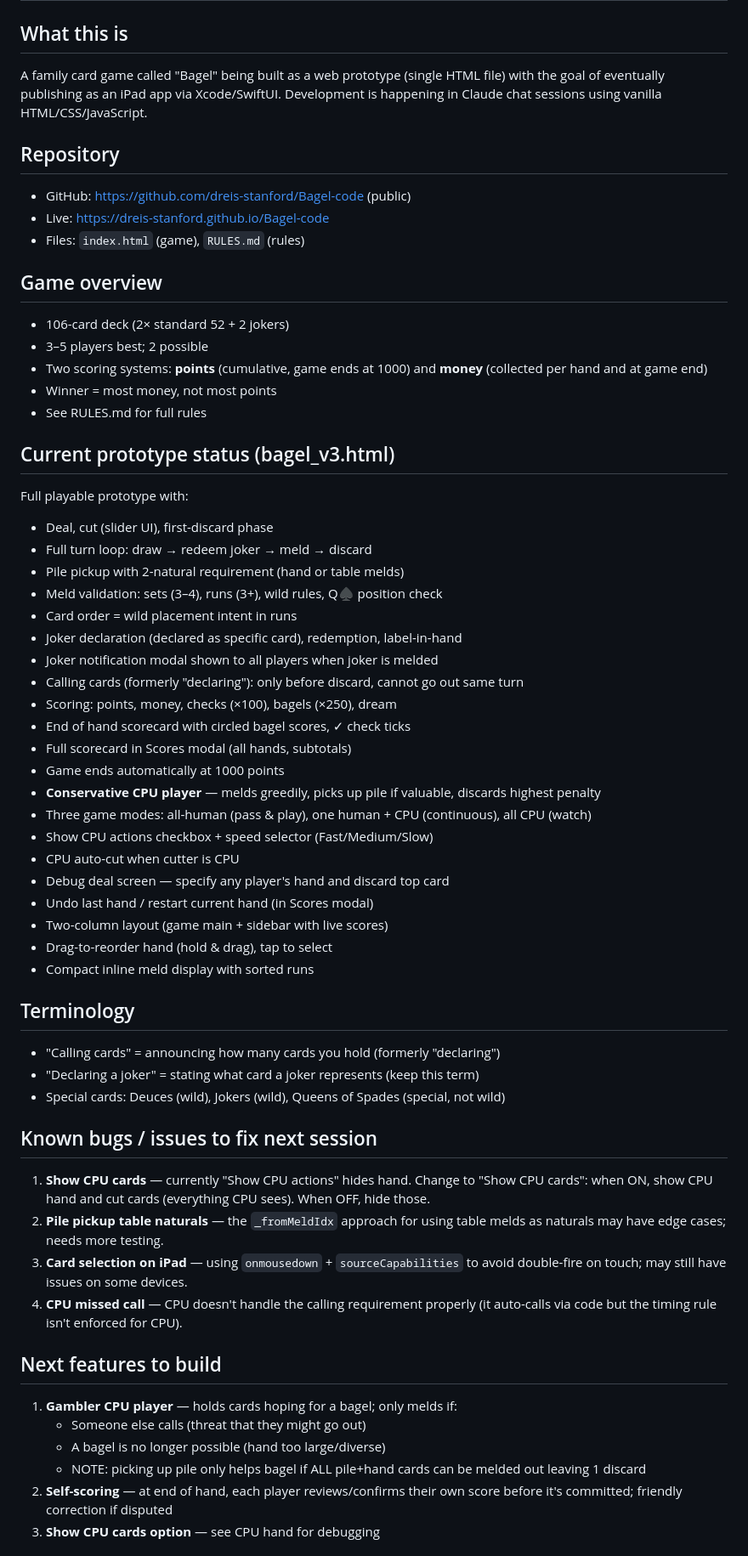
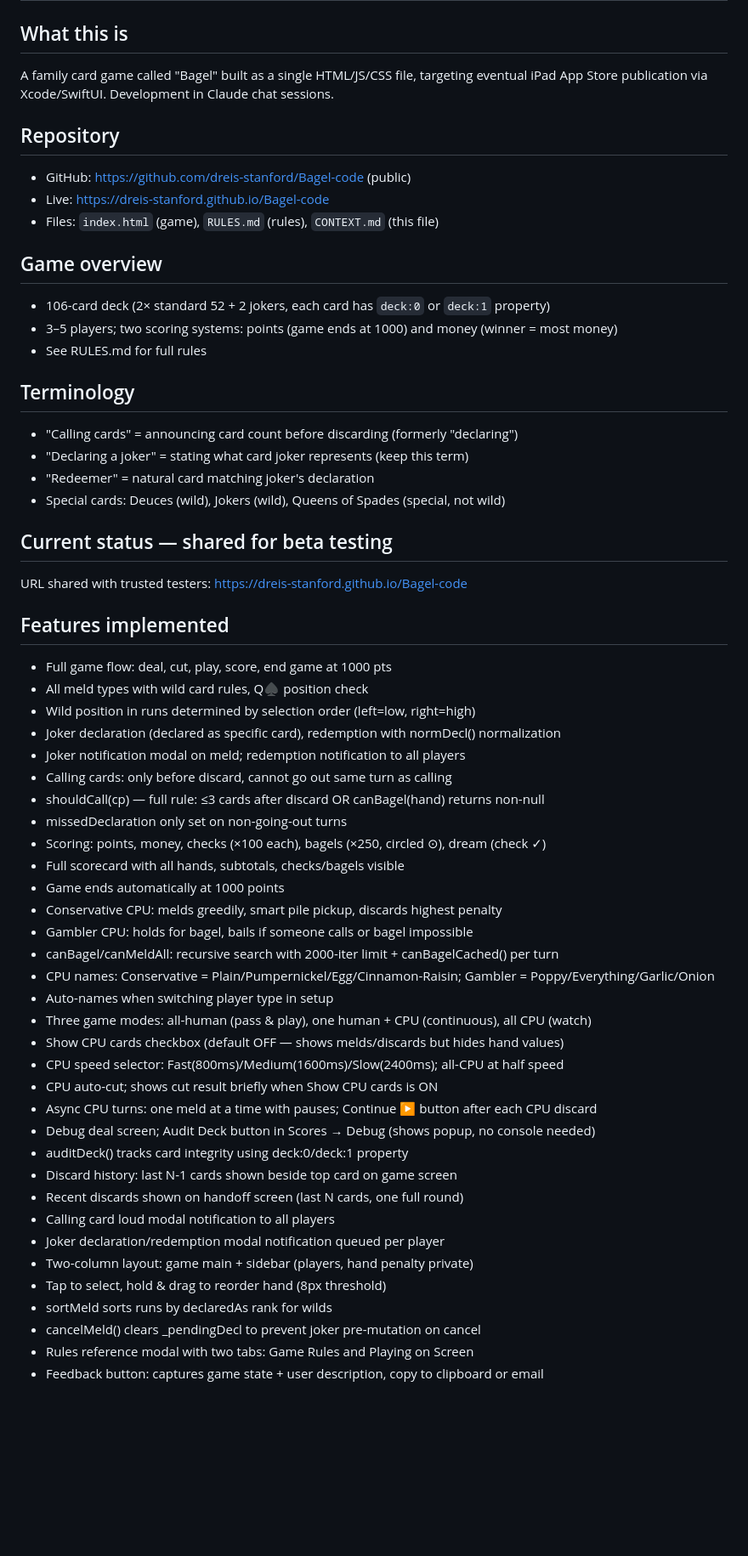
Before and after one commit to dreis-stanford/Bagel-code, a Markdown page: CONTEXT.md, the part around one of its changes. Shown at 85% size. Rendered like a GitHub page; blank space fills up the shorter version.

```diff
--- a/CONTEXT.md
+++ b/CONTEXT.md
@@ -1,60 +1,59 @@
 # Bagel — Development Context
 
 ## What this is
-A family card game called "Bagel" being built as a web prototype (single HTML file) with the goal of eventually publishing as an iPad app via Xcode/SwiftUI. Development is happening in Claude chat sessions using vanilla HTML/CSS/JavaScript.
+A family card game called "Bagel" built as a single HTML/JS/CSS file, targeting eventual iPad App Store publication via Xcode/SwiftUI. Development in Claude chat sessions.
 
 ## Repository
 - GitHub: https://github.com/dreis-stanford/Bagel-code (public)
 - Live: https://dreis-stanford.github.io/Bagel-code
-- Files: `index.html` (game), `RULES.md` (rules)
+- Files: `index.html` (game), `RULES.md` (rules), `CONTEXT.md` (this file)
 
 ## Game overview
-- 106-card deck (2× standard 52 + 2 jokers)
-- 3–5 players best; 2 possible
-- Two scoring systems: **points** (cumulative, game ends at 1000) and **money** (collected per hand and at game end)
-- Winner = most money, not most points
+- 106-card deck (2× standard 52 + 2 jokers, each card has `deck:0` or `deck:1` property)
+- 3–5 players; two scoring systems: points (game ends at 1000) and money (winner = most money)
 - See RULES.md for full rules
 
-## Current prototype status (bagel_v3.html)
-Full playable prototype with:
-- Deal, cut (slider UI), first-discard phase
-- Full turn loop: draw → redeem joker → meld → discard
-- Pile pickup with 2-natural requirement (hand or table melds)
-- Meld validation: sets (3–4), runs (3+), wild rules, Q♠ position check
-- Card order = wild placement intent in runs
-- Joker declaration (declared as specific card), redemption, label-in-hand
-- Joker notification modal shown to all players when joker is melded
-- Calling cards (formerly "declaring"): only before discard, cannot go out same turn
-- Scoring: points, money, checks (×100), bagels (×250), dream
-- End of hand scorecard with circled bagel scores, ✓ check ticks
-- Full scorecard in Scores modal (all hands, subtotals)
-- Game ends automatically at 1000 points
-- **Conservative CPU player** — melds greedily, picks up pile if valuable, discards highest penalty
-- Three game modes: all-human (pass & play), one human + CPU (continuous), all CPU (watch)
-- Show CPU actions checkbox + speed selector (Fast/Medium/Slow)
-- CPU auto-cut when cutter is CPU
-- Debug deal screen — specify any player's hand and discard top card
-- Undo last hand / restart current hand (in Scores modal)
-- Two-column layout (game main + sidebar with live scores)
-- Drag-to-reorder hand (hold & drag), tap to select
-- Compact inline meld display with sorted runs
-
 ## Terminology
-- "Calling cards" = announcing how many cards you hold (formerly "declaring")
-- "Declaring a joker" = stating what card a joker represents (keep this term)
+- "Calling cards" = announcing card count before discarding (formerly "declaring")
+- "Declaring a joker" = stating what card joker represents (keep this term)
+- "Redeemer" = natural card matching joker's declaration
 - Special cards: Deuces (wild), Jokers (wild), Queens of Spades (special, not wild)
 
-## Known bugs / issues to fix next session
-1. **Show CPU cards** — currently "Show CPU actions" hides hand. Change to "Show CPU cards": when ON, show CPU hand and cut cards (everything CPU sees). When OFF, hide those.
-2. **Pile pickup table naturals** — the `_fromMeldIdx` approach for using table melds as naturals may have edge cases; needs more testing.
-3. **Card selection on iPad** — using `onmousedown` + `sourceCapabilities` to avoid double-fire on touch; may still have issues on some devices.
-4. **CPU missed call** — CPU doesn't handle the calling requirement properly (it auto-calls via code but the timing rule isn't enforced for CPU).
+## Current status — shared for beta testing
+URL shared with trusted testers: https://dreis-stanford.github.io/Bagel-code
 
-## Next features to build
-1. **Gambler CPU player** — holds cards hoping for a bagel; only melds if:
-   - Someone else calls (threat that they might go out)
-   - A bagel is no longer possible (hand too large/diverse)
-   - NOTE: picking up pile only helps bagel if ALL pile+hand cards can be melded out leaving 1 discard
-2. **Self-scoring** — at end of hand, each player reviews/confirms their own score before it's committed; friendly correction if disputed
-3. **Show CPU cards option** — see CPU hand for debugging
+## Features implemented
+- Full game flow: deal, cut, play, score, end game at 1000 pts
+- All meld types with wild card rules, Q♠ position check
+- Wild position in runs determined by selection order (left=low, right=high)
+- Joker declaration (declared as specific card), redemption with normDecl() normalization
+- Joker notification modal on meld; redemption notification to all players
+- Calling cards: only before discard, cannot go out same turn as calling
+- shouldCall(cp) — full rule: ≤3 cards after discard OR canBagel(hand) returns non-null
+- missedDeclaration only set on non-going-out turns
+- Scoring: points, money, checks (×100 each), bagels (×250, circled ⊙), dream (check ✓)
+- Full scorecard with all hands, subtotals, checks/bagels visible
+- Game ends automatically at 1000 points
+- Conservative CPU: melds greedily, smart pile pickup, discards highest penalty
+- Gambler CPU: holds for bagel, bails if someone calls or bagel impossible
+- canBagel/canMeldAll: recursive search with 2000-iter limit + canBagelCached() per turn
+- CPU names: Conservative = Plain/Pumpernickel/Egg/Cinnamon-Raisin; Gambler = Poppy/Everything/Garlic/Onion
+- Auto-names when switching player type in setup
+- Three game modes: all-human (pass & play), one human + CPU (continuous), all CPU (watch)
+- Show CPU cards checkbox (default OFF — shows melds/discards but hides hand values)
+- CPU speed selector: Fast(800ms)/Medium(1600ms)/Slow(2400ms); all-CPU at half speed
+- CPU auto-cut; shows cut result briefly when Show CPU cards is ON
+- Async CPU turns: one meld at a time with pauses; Continue ▶ button after each CPU discard
+- Debug deal screen; Audit Deck button in Scores → Debug (shows popup, no console needed)
+- auditDeck() tracks card integrity using deck:0/deck:1 property
+- Discard history: last N-1 cards shown beside top card on game screen
+- Recent discards shown on handoff screen (last N cards, one full round)
+- Calling card loud modal notification to all players
+- Joker declaration/redemption modal notification queued per player
+- Two-column layout: game main + sidebar (players, hand penalty private)
+- Tap to select, hold & drag to reorder hand (8px threshold)
+- sortMeld sorts runs by declaredAs rank for wilds
+- cancelMeld() clears _pendingDecl to prevent joker pre-mutation on cancel
+- Rules reference modal with two tabs: Game Rules and Playing on Screen
+- Feedback button: captures game state + user description, copy to clipboard or email
 
```
Also changed, not shown: other parts of CONTEXT.md (+36 -22 lines), RULES.md (+26 -25 lines).
